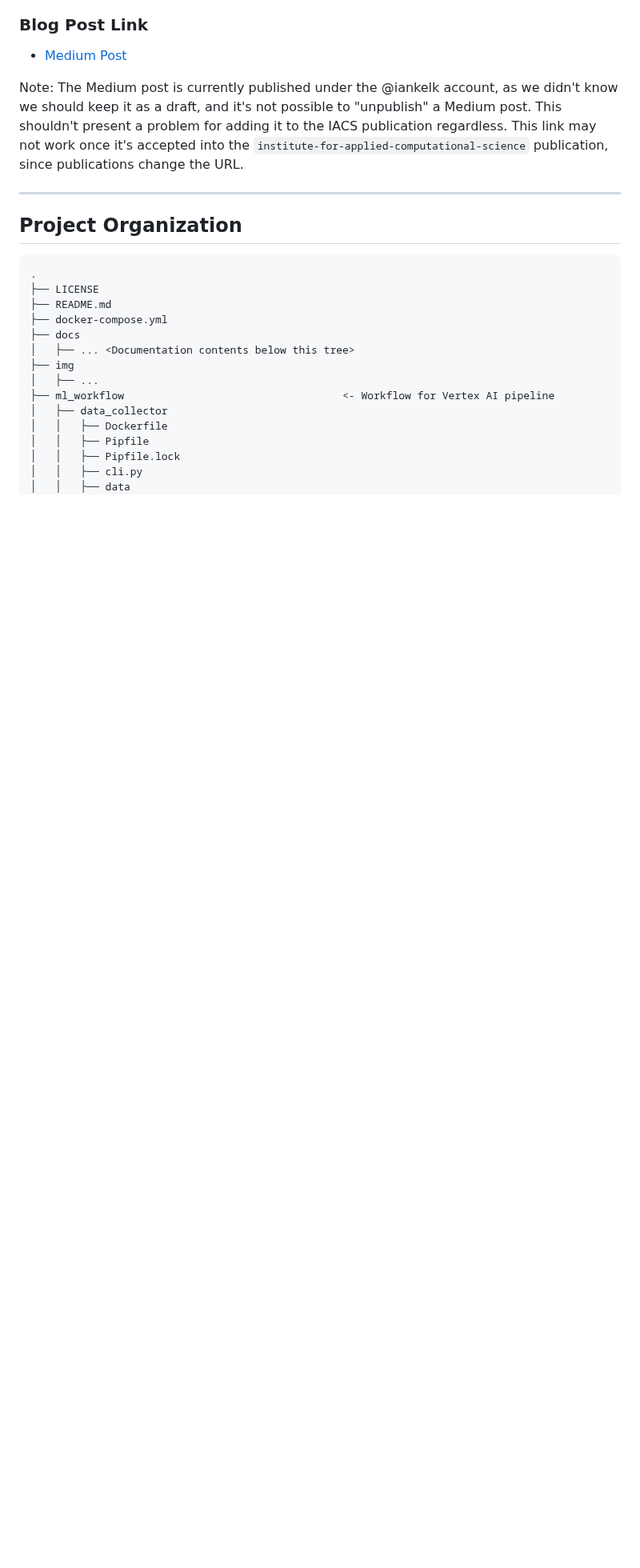
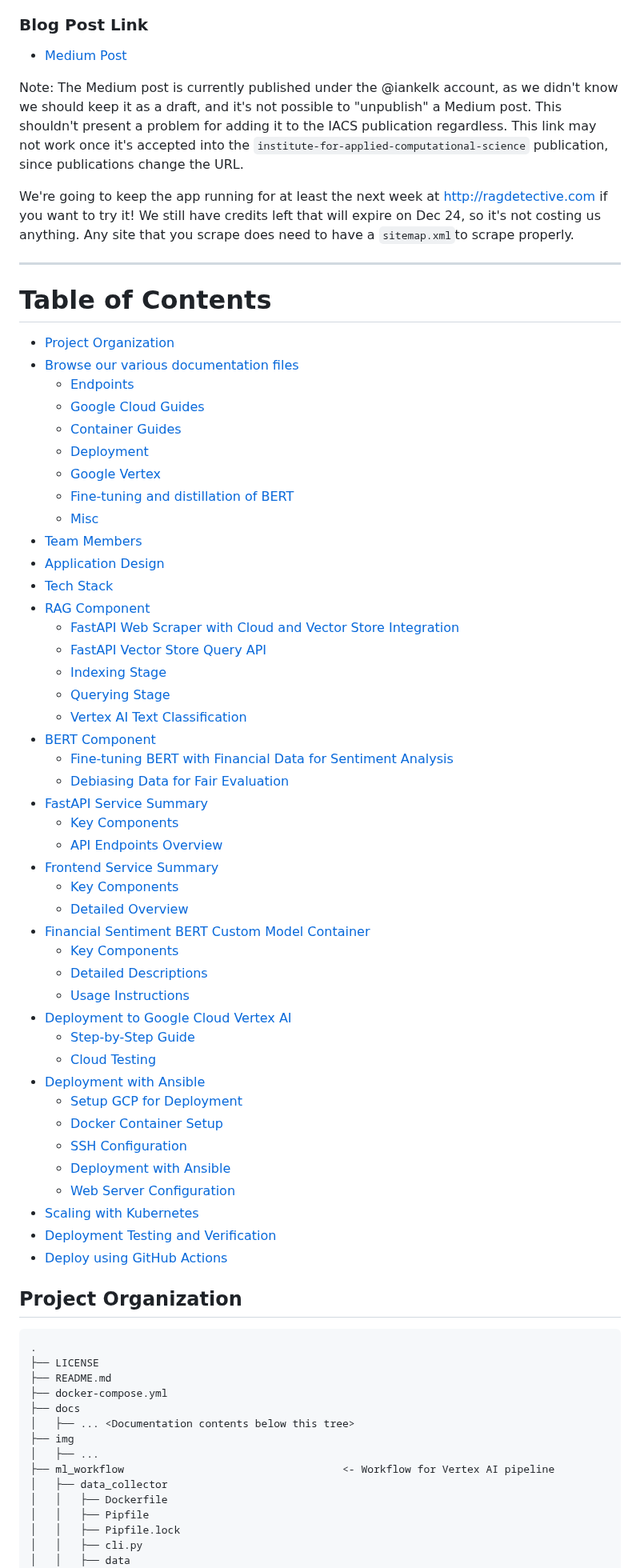
Before and after one commit to healthy-chicken-saladeers/rag_detective, a Markdown page: README.md, the part around the change. Shown at 80% size. Drawn GitHub-style; blank space fills up the shorter version.

```diff
--- a/README.md
+++ b/README.md
@@ -10,7 +10,53 @@ AC215 - RAG Detective
 
  Note: The Medium post is currently published under the @iankelk account, as we didn't know we should keep it as a draft, and it's not possible to "unpublish" a Medium post. This shouldn't present a problem for adding it to the IACS publication regardless. This link may not work once it's accepted into the `institute-for-applied-computational-science` publication, since publications change the URL.
 
+We're going to keep the app running for at least the next week at http://ragdetective.com if you want to try it! We still have credits left that will expire on Dec 24, so it's not costing us anything. Any site that you scrape does need to have a `sitemap.xml`to scrape properly.
+
 ---
+# Table of Contents
+- [Project Organization](#project-organization)
+- [Browse our various documentation files](#browse-our-various-documentation-files)
+  - [Endpoints](#endpoints)
+  - [Google Cloud Guides](#google-cloud-guides)
+  - [Container Guides](#container-guides)
+  - [Deployment](#deployment)
+  - [Google Vertex](#google-vertex)
+  - [Fine-tuning and distillation of BERT](#fine-tuning-and-distillation-of-bert)
+  - [Misc](#misc)
+- [Team Members](#team-members)
+- [Application Design](#application-design)
+- [Tech Stack](#tech-stack)
+- [RAG Component](#rag-component)
+  - [FastAPI Web Scraper with Cloud and Vector Store Integration](#fastapi-web-scraper-with-cloud-and-vector-store-integration)
+  - [FastAPI Vector Store Query API](#fastapi-vector-store-query-api)
+  - [Indexing Stage](#indexing-stage)
+  - [Querying Stage](#querying-stage)
+  - [Vertex AI Text Classification](#vertex-ai-text-classification)
+- [BERT Component](#bert-component)
+  - [Fine-tuning BERT with Financial Data for Sentiment Analysis](#fine-tuning-bert-with-financial-data-for-sentiment-analysis)
+  - [Debiasing Data for Fair Evaluation](#debiasing-data-for-fair-evaluation)
+- [FastAPI Service Summary](#fastapi-service-summary)
+  - [Key Components](#key-components)
+  - [API Endpoints Overview](#api-endpoints-overview)
+- [Frontend Service Summary](#frontend-service-summary)
+  - [Key Components](#key-components-1)
+  - [Detailed Overview](#detailed-overview)
+- [Financial Sentiment BERT Custom Model Container](#financial-sentiment-bert-custom-model-container)
+  - [Key Components](#key-components-2)
+  - [Detailed Descriptions](#detailed-descriptions)
+  - [Usage Instructions](#usage-instructions)
+- [Deployment to Google Cloud Vertex AI](#deployment-to-google-cloud-vertex-ai)
+  - [Step-by-Step Guide](#step-by-step-guide)
+  - [Cloud Testing](#cloud-testing)
+- [Deployment with Ansible](#deployment-with-ansible)
+  - [Setup GCP for Deployment](#setup-gcp-for-deployment)
+  - [Docker Container Setup](#docker-container-setup)
+  - [SSH Configuration](#ssh-configuration)
+  - [Deployment with Ansible](#deployment-with-ansible-1)
+  - [Web Server Configuration](#web-server-configuration)
+- [Scaling with Kubernetes](#scaling-with-kubernetes)
+- [Deployment Testing and Verification](#deployment-testing-and-verification)
+- [Deploy using GitHub Actions](#deploy-using-github-actions)
 
 Project Organization
 ------------
```
